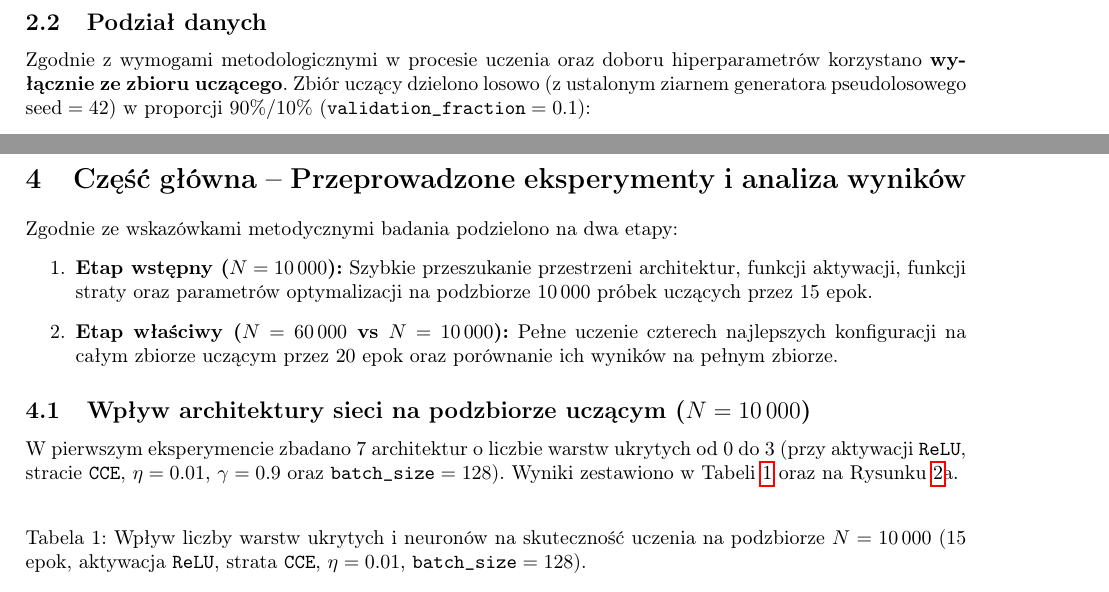
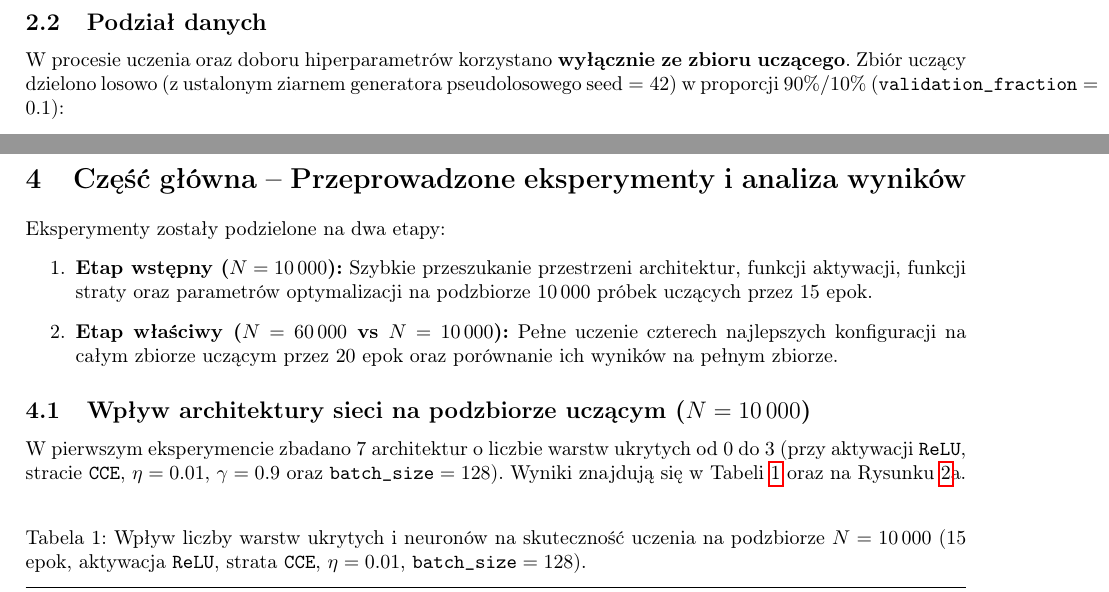
Before and after one commit to kubadrazan/SieciNeuronowe26-27Z_proj1, a LaTeX document (raport2.tex): two parts of pages 3 and 5 of 13, joined at a grey line, cut so that both start at the same text. Compiled offline with pdfLaTeX.

Commit message:
report2 v2

```diff
--- a/raport2.tex
+++ b/raport2.tex
@@ -102,11 +104,12 @@ Każdy obraz reprezentowany jest jako macierz $28 \times 28$ bajtów o wartości
 \screenshot{report2/fig1_mnist_samples.png}{Przykładowe obrazy ręcznie pisanych cyfr ze zbioru uczącego MNIST \label{fig:samples}}
 
 \subsection{Podział danych}
-Zgodnie z wymogami metodologicznymi w procesie uczenia oraz doboru hiperparametrów korzystano \textbf{wyłącznie ze zbioru uczącego}. Zbiór uczący dzielono losowo (z ustalonym ziarnem generatora pseudolosowego $\text{seed} = 42$) w proporcji $90\% / 10\%$ ($\texttt{validation\_fraction} = 0.1$):
+W procesie uczenia oraz doboru hiperparametrów korzystano \textbf{wyłącznie ze zbioru uczącego}. Zbiór uczący dzielono losowo (z ustalonym ziarnem generatora pseudolosowego $\text{seed} = 42$) w proporcji $90\% / 10\%$ ($\texttt{validation\_fraction} = 0.1$):
 \begin{itemize}
     \item W eksperymentach wstępnych ($N = 10\,000$): $9\,000$ próbek treningowych oraz $1\,000$ próbek walidacyjnych.
     \item W pełnym uczeniu ($N = 60\,000$): $54\,000$ próbek treningowych oraz $6\,000$ próbek walidacyjnych.
 \end{itemize}
+% nie jest to trochę już powtórzeniem początku tego subsection?
 Statystyki standaryzacji cech wyznaczano wyłącznie na części treningowej, a zbiór testowy służył wyłącznie do końcowej weryfikacji jakości już nauczonej sieci.
 
 \newpage
@@ -176,7 +179,7 @@ Przejście z dwuwymiarowych zbiorów z Części I ($D = 2$) na zbiór MNIST ($D
 
 \section{Część główna -- Przeprowadzone eksperymenty i analiza wyników}
 
-Zgodnie ze wskazówkami metodycznymi badania podzielono na dwa etapy:
+Eksperymenty zostały podzielone na dwa etapy:
 \begin{enumerate}
     \item \textbf{Etap wstępny ($N = 10\,000$):} Szybkie przeszukanie przestrzeni architektur, funkcji aktywacji, funkcji straty oraz parametrów optymalizacji na podzbiorze $10\,000$ próbek uczących przez $15$ epok.
     \item \textbf{Etap właściwy ($N = 60\,000$ vs $N = 10\,000$):} Pełne uczenie czterech najlepszych konfiguracji na całym zbiorze uczącym przez $20$ epok oraz porównanie ich wyników na pełnym zbiorze.
@@ -184,7 +187,7 @@ Zgodnie ze wskazówkami metodycznymi badania podzielono na dwa etapy:
 
 \subsection{Wpływ architektury sieci na podzbiorze uczącym ($N = 10\,000$)}
 
-W pierwszym eksperymencie zbadano 7 architektur o liczbie warstw ukrytych od $0$ do $3$ (przy aktywacji \texttt{ReLU}, stracie \texttt{CCE}, $\eta = 0.01$, $\gamma = 0.9$ oraz $\texttt{batch\_size} = 128$). Wyniki zestawiono w Tabeli \ref{tab:arch_10k} oraz na Rysunku \ref{fig:tuning}a.
+W pierwszym eksperymencie zbadano 7 architektur o liczbie warstw ukrytych od $0$ do $3$ (przy aktywacji \texttt{ReLU}, stracie \texttt{CCE}, $\eta = 0.01$, $\gamma = 0.9$ oraz $\texttt{batch\_size} = 128$). Wyniki znajdują się w Tabeli \ref{tab:arch_10k} oraz na Rysunku \ref{fig:tuning}a.
 
 \begin{table}[H]
 \centering
```
Also changed, not shown: raport2.tex (10 more changed lines).
